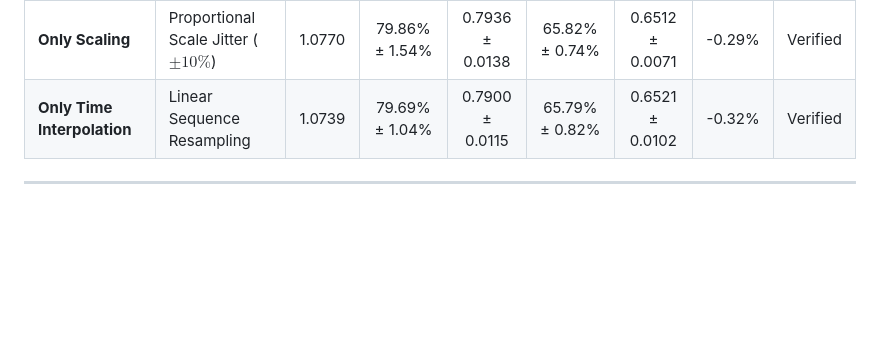
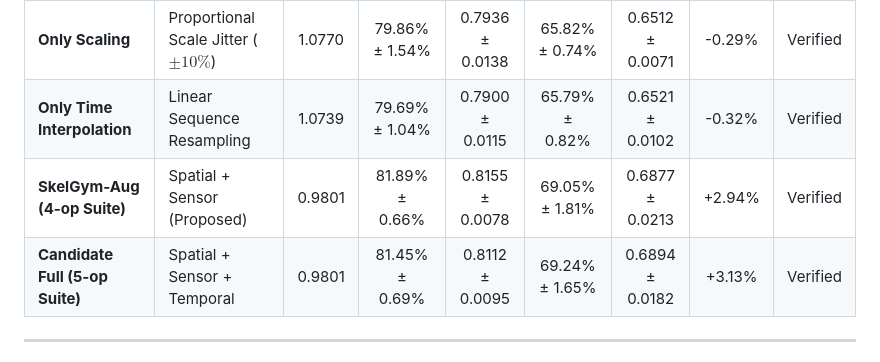
Before and after one commit to nxc1802/Gym_Classification, a Markdown page: outputs/RESULTS_FINAL.md, the part around the change. Drawn GitHub-style; blank space fills up the shorter version.

Commit message:
docs(results): include SkelGym-Aug 4-op and Candidate Full 5-op in Table 5 ablation

```diff
--- a/outputs/RESULTS_FINAL.md
+++ b/outputs/RESULTS_FINAL.md
@@ -130,6 +130,8 @@
 | **Only Rotation** | 3D Yaw Perturbation ($\pm 15^\circ$) | 1.0790 | 80.16% ± 0.82% | 0.7973 ± 0.0105 | 66.20% ± 1.16% | 0.6537 ± 0.0134 | +0.10% | Verified |
 | **Only Scaling** | Proportional Scale Jitter ($\pm 10\%$) | 1.0770 | 79.86% ± 1.54% | 0.7936 ± 0.0138 | 65.82% ± 0.74% | 0.6512 ± 0.0071 | -0.29% | Verified |
 | **Only Time Interpolation** | Linear Sequence Resampling | 1.0739 | 79.69% ± 1.04% | 0.7900 ± 0.0115 | 65.79% ± 0.82% | 0.6521 ± 0.0102 | -0.32% | Verified |
+| **SkelGym-Aug (4-op Suite)** | Spatial + Sensor (Proposed) | 0.9801 | 81.89% ± 0.66% | 0.8155 ± 0.0078 | 69.05% ± 1.81% | 0.6877 ± 0.0213 | +2.94% | Verified |
+| **Candidate Full (5-op Suite)** | Spatial + Sensor + Temporal | 0.9801 | 81.45% ± 0.69% | 0.8112 ± 0.0095 | 69.24% ± 1.65% | 0.6894 ± 0.0182 | +3.13% | Verified |
 
 ---
 
```
